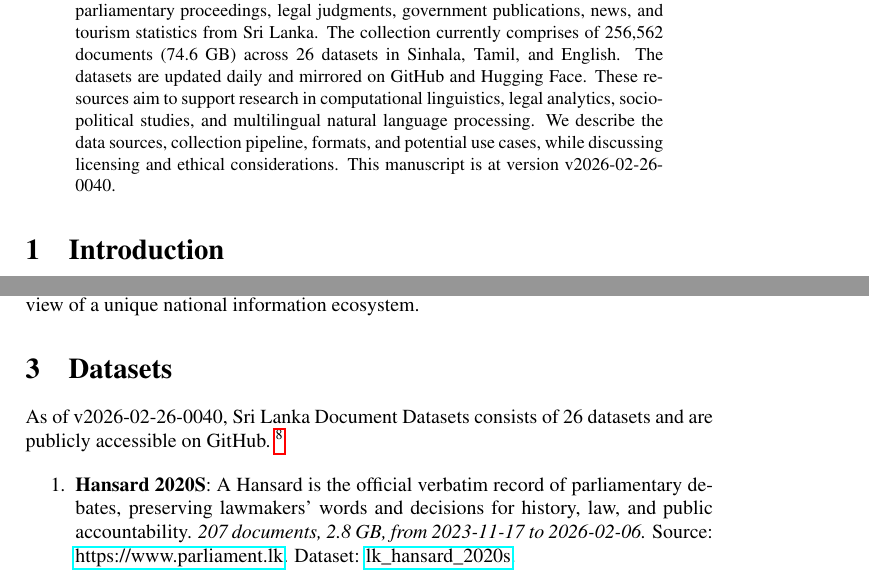
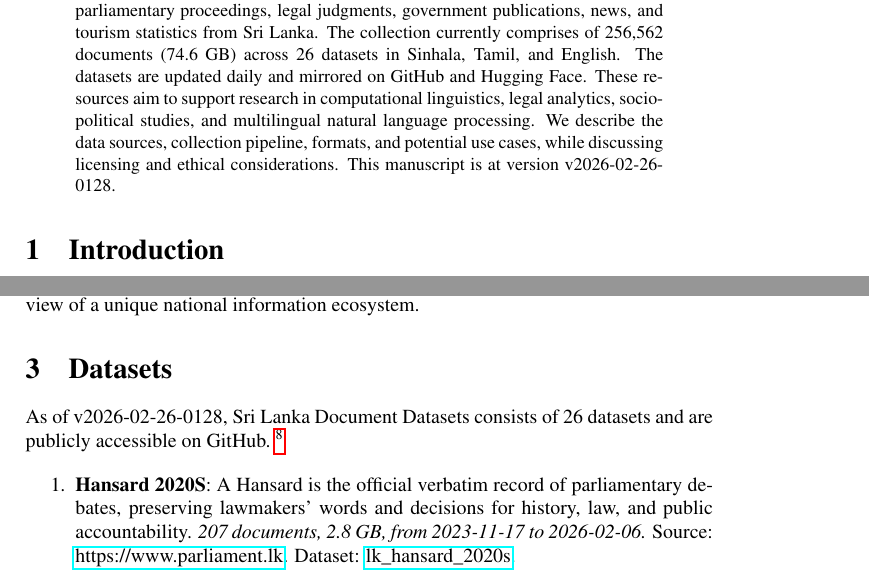
Before and after one commit to nuuuwan/lk_datasets, a LaTeX paper (latex/lk_datasets.tex): two parts of pages 1 and 2 of 7, joined at a grey line, cut so that both start at the same text. Compiled offline with pdfLaTeX; a LaTeX package or settings file that is missing is left out.

Commit message:
🤖 [build.yml] 2026-02-25-1958

```diff
--- a/latex/lk_datasets.tex
+++ b/latex/lk_datasets.tex
@@ -16,7 +16,7 @@
 \normalsize%
 \maketitle%
 \begin{abstract}%
-We present a collection of open, machine-readable document datasets covering parliamentary proceedings, legal judgments, government publications, news, and tourism statistics from Sri Lanka. The collection currently comprises of  256,562  documents (74.6 GB) across 26  datasets in Sinhala, Tamil, and English. The datasets are updated daily and mirrored on GitHub and Hugging Face. These resources aim to support research in computational linguistics, legal analytics, socio-political studies, and multilingual natural language processing. We describe the data sources, collection pipeline, formats, and potential use cases, while discussing licensing and ethical considerations. This manuscript is at version v2026-02-26-0040.%
+We present a collection of open, machine-readable document datasets covering parliamentary proceedings, legal judgments, government publications, news, and tourism statistics from Sri Lanka. The collection currently comprises of  256,562  documents (74.6 GB) across 26  datasets in Sinhala, Tamil, and English. The datasets are updated daily and mirrored on GitHub and Hugging Face. These resources aim to support research in computational linguistics, legal analytics, socio-political studies, and multilingual natural language processing. We describe the data sources, collection pipeline, formats, and potential use cases, while discussing licensing and ethical considerations. This manuscript is at version v2026-02-26-0128.%
 
 %
 \end{abstract}%
@@ -86,7 +86,7 @@ The Sri Lanka Document Datasets aim to fill this gap by aggregating diverse sour
 %
 \section{Datasets}%
 \label{sec:Datasets}%
-As of v2026-02-26-0040, Sri Lanka Document Datasets
+As of v2026-02-26-0128, Sri Lanka Document Datasets
   consists of 26 datasets
  and are publicly accessible on GitHub.%
 ~%
```
Also changed, not shown: README.md, latex/lk_datasets.pdf.
